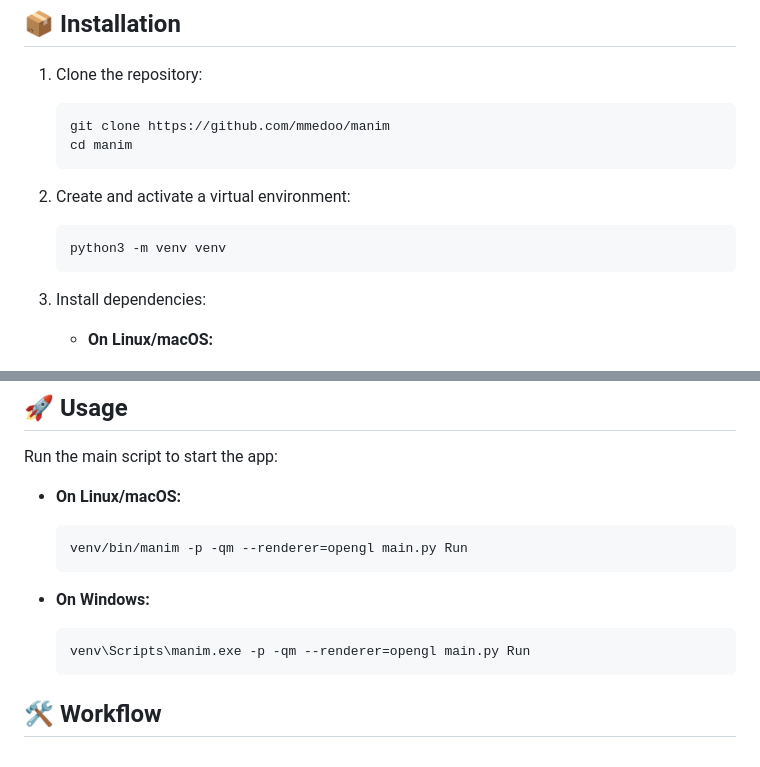
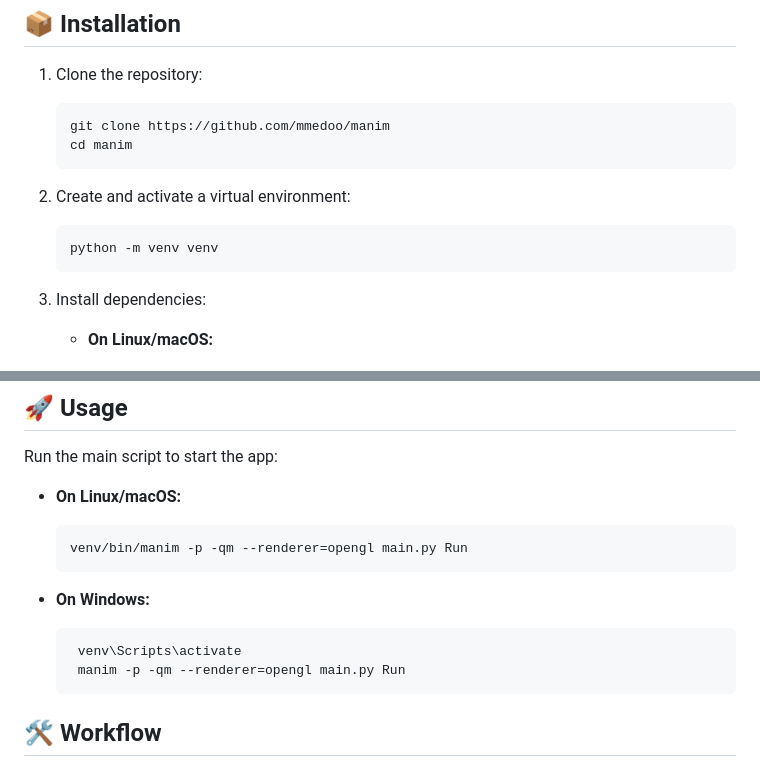
Before and after one commit to mmedoo/interactive-bioinformatics, a Markdown page: README.md, 2 parts joined by grey strips. Rendered like a GitHub page.

Commit message:
Update README installation and usage instructions for Windows

````diff
--- a/README.md
+++ b/README.md
@@ -36,7 +36,7 @@ This repository provides an interactive **sequence transformation visualizer** b
 
 2. Create and activate a virtual environment:
    ```bash
-   python3 -m venv venv
+   python -m venv venv
    ```
 
 3. Install dependencies:
@@ -64,7 +64,8 @@ Run the main script to start the app:
 
 - **On Windows:**
   ```bash
-  venv\Scripts\manim.exe -p -qm --renderer=opengl main.py Run
+   venv\Scripts\activate
+   manim -p -qm --renderer=opengl main.py Run
   ```
 
 
````
